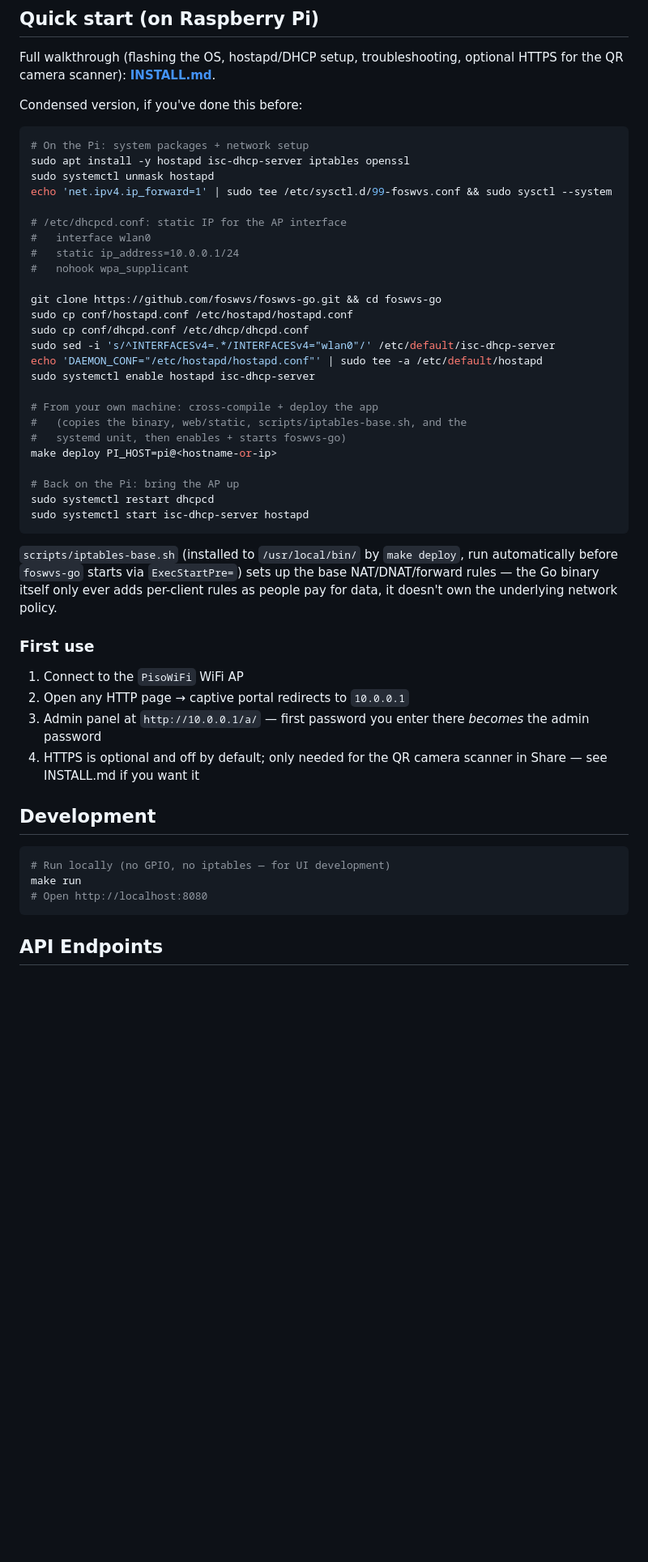
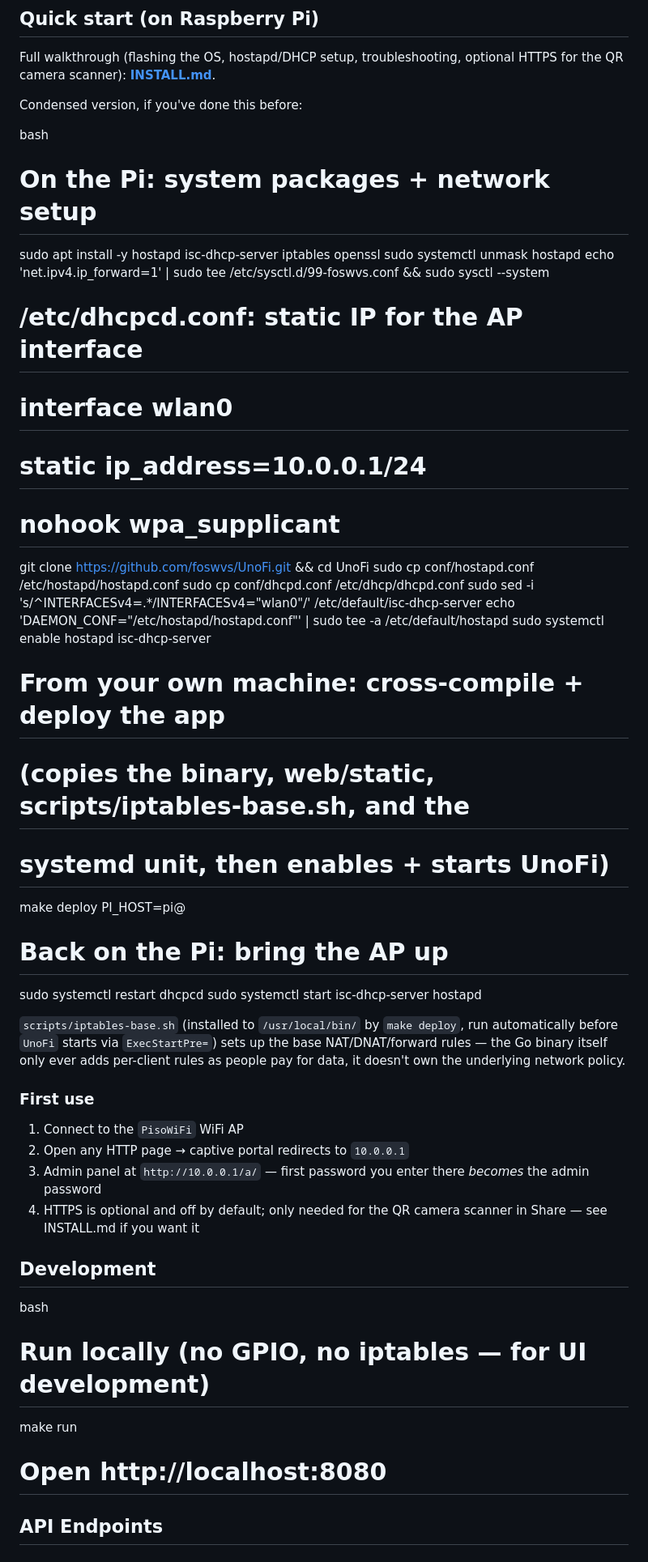
Before and after one commit to mikkkoyy/UNOFI, a Markdown page: README.md, the part around one of its changes. Shown at 81% size. Drawn GitHub-style; blank space fills up the shorter version.

````diff
--- a/README.md
+++ b/README.md
@@ -108,7 +108,7 @@ optional HTTPS for the QR camera scanner): **[INSTALL.md](INSTALL.md)**.
 
 Condensed version, if you've done this before:
 
-```bash
+bash
 # On the Pi: system packages + network setup
 sudo apt install -y hostapd isc-dhcp-server iptables openssl
 sudo systemctl unmask hostapd
@@ -119,7 +119,7 @@ echo 'net.ipv4.ip_forward=1' | sudo tee /etc/sysctl.d/99-foswvs.conf && sudo sys
 #   static ip_address=10.0.0.1/24
 #   nohook wpa_supplicant
 
-git clone https://github.com/foswvs/foswvs-go.git && cd foswvs-go
+git clone https://github.com/foswvs/UnoFi.git && cd UnoFi
 sudo cp conf/hostapd.conf /etc/hostapd/hostapd.conf
 sudo cp conf/dhcpd.conf /etc/dhcp/dhcpd.conf
 sudo sed -i 's/^INTERFACESv4=.*/INTERFACESv4="wlan0"/' /etc/default/isc-dhcp-server
@@ -128,16 +128,16 @@ sudo systemctl enable hostapd isc-dhcp-server
 
 # From your own machine: cross-compile + deploy the app
 #   (copies the binary, web/static, scripts/iptables-base.sh, and the
-#   systemd unit, then enables + starts foswvs-go)
+#   systemd unit, then enables + starts UnoFi)
 make deploy PI_HOST=pi@<hostname-or-ip>
 
 # Back on the Pi: bring the AP up
 sudo systemctl restart dhcpcd
 sudo systemctl start isc-dhcp-server hostapd
-```
+
 
 `scripts/iptables-base.sh` (installed to `/usr/local/bin/` by `make
-deploy`, run automatically before `foswvs-go` starts via
+deploy`, run automatically before `UnoFi` starts via
 `ExecStartPre=`) sets up the base NAT/DNAT/forward rules — the Go binary
 itself only ever adds per-client rules as people pay for data, it doesn't
 own the underlying network policy.
@@ -153,11 +153,11 @@ own the underlying network policy.
 
 ## Development
 
-```bash
+bash
 # Run locally (no GPIO, no iptables — for UI development)
 make run
 # Open http://localhost:8080
-```
+
 
 ## API Endpoints
 
````
Also changed, not shown: other parts of README.md (+13 -13 lines).
